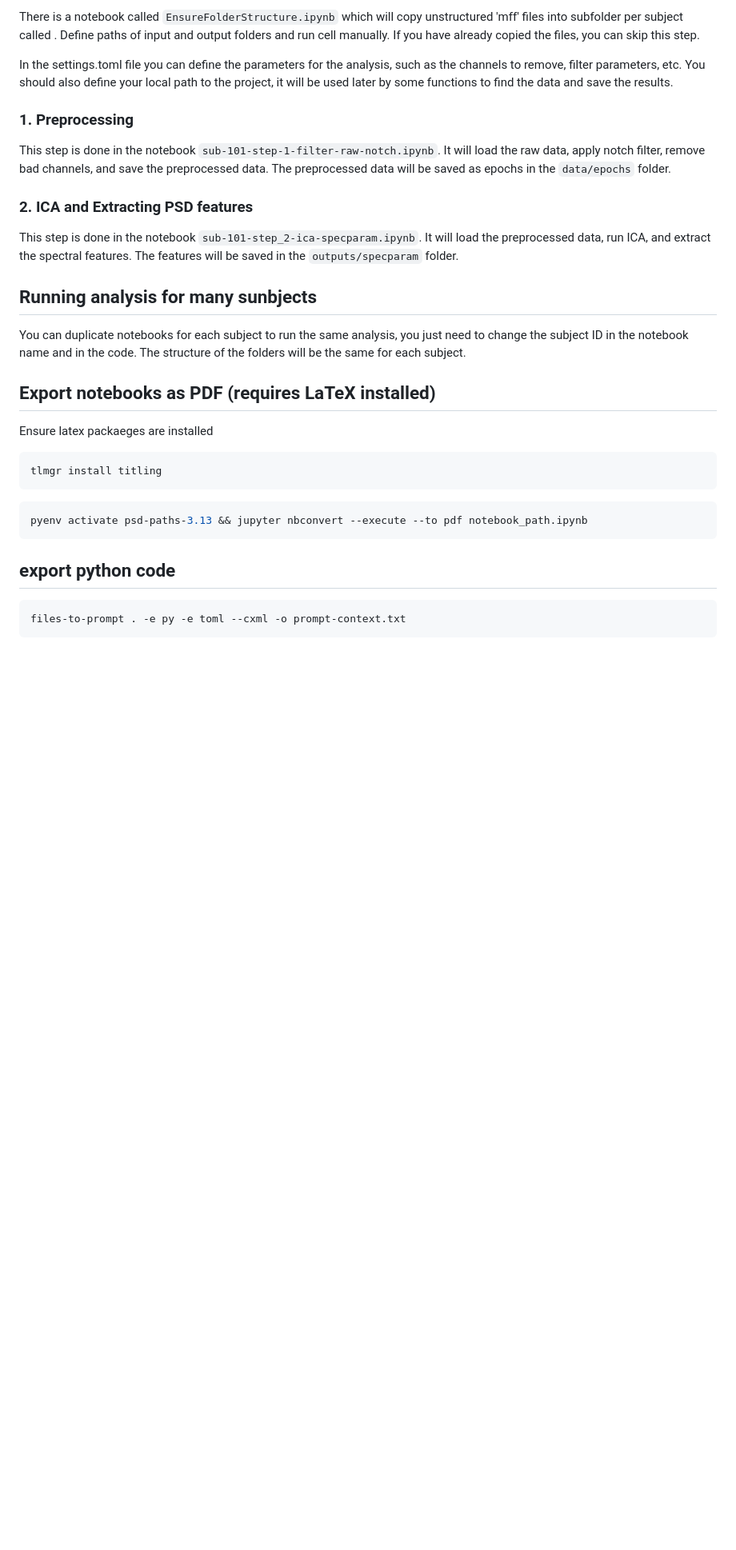
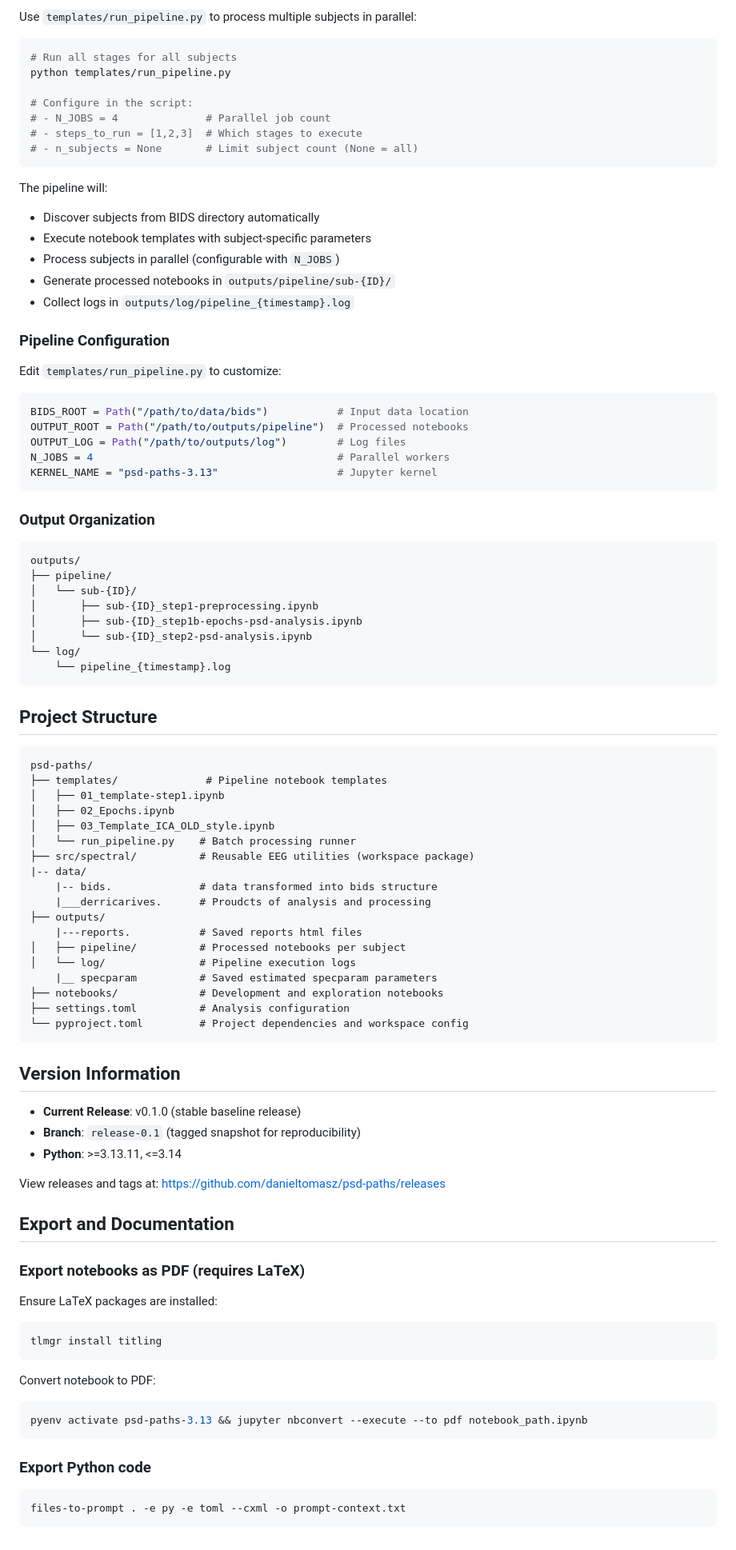
Before and after one commit to danieltomasz/psd-paths, a Markdown page: README.md, the part around the change printed below. Shown: that part at 80% size. GitHub-like rendering; blank space fills up the shorter version.

````diff
--- a/README.md
+++ b/README.md
@@ -48,33 +83,97 @@ All notebooks are located in the `analysis` folder. The analysis is organized in
 
-There is a notebook called `EnsureFolderStructure.ipynb` which will copy unstructured  'mff' files into subfolder per subject called . Define paths of input and output folders and run cell manually. If you have already copied the files, you can skip this step.
+Use `templates/run_pipeline.py` to process multiple subjects in parallel:
 
-In the settings.toml file you can define the parameters for the analysis, such as the channels to remove, filter parameters, etc. You should also define your local path to the project, it will be used later by some functions to find the data and save the results.
+```python
+# Run all stages for all subjects
+python templates/run_pipeline.py
 
-### 1. Preprocessing
+# Configure in the script:
+# - N_JOBS = 4              # Parallel job count
+# - steps_to_run = [1,2,3]  # Which stages to execute
+# - n_subjects = None       # Limit subject count (None = all)
+```
 
-This step is done in the notebook `sub-101-step-1-filter-raw-notch.ipynb`. It will load the raw data, apply notch filter, remove bad channels, and save the preprocessed data. The preprocessed data will be saved as epochs in the  `data/epochs` folder.
+The pipeline will:
 
-### 2. ICA and Extracting PSD features
+- Discover subjects from BIDS directory automatically
+- Execute notebook templates with subject-specific parameters
+- Process subjects in parallel (configurable with `N_JOBS`)
+- Generate processed notebooks in `outputs/pipeline/sub-{ID}/`
+- Collect logs in `outputs/log/pipeline_{timestamp}.log`
 
-This step is done in the notebook `sub-101-step_2-ica-specparam.ipynb`. It will load the preprocessed data, run ICA, and extract the spectral features. The features will be saved in the `outputs/specparam` folder.
+### Pipeline Configuration
 
-## Running analysis for many sunbjects
+Edit `templates/run_pipeline.py` to customize:
 
-You  can duplicate notebooks for each subject to run the same analysis, you just need to change the subject ID in the notebook name and in the code. The structure of the folders will be the same for each subject.
+```python
+BIDS_ROOT = Path("/path/to/data/bids")           # Input data location
+OUTPUT_ROOT = Path("/path/to/outputs/pipeline")  # Processed notebooks
+OUTPUT_LOG = Path("/path/to/outputs/log")        # Log files
+N_JOBS = 4                                       # Parallel workers
+KERNEL_NAME = "psd-paths-3.13"                   # Jupyter kernel
+```
 
-## Export notebooks as PDF (requires LaTeX installed)
+### Output Organization
 
-Ensure latex packaeges are installed
+```
+outputs/
+├── pipeline/
+│   └── sub-{ID}/
+│       ├── sub-{ID}_step1-preprocessing.ipynb
+│       ├── sub-{ID}_step1b-epochs-psd-analysis.ipynb
+│       └── sub-{ID}_step2-psd-analysis.ipynb
+└── log/
+    └── pipeline_{timestamp}.log
+```
+
+## Project Structure
+
+```
+psd-paths/
+├── templates/              # Pipeline notebook templates
+│   ├── 01_template-step1.ipynb
+│   ├── 02_Epochs.ipynb
+│   ├── 03_Template_ICA_OLD_style.ipynb
+│   └── run_pipeline.py    # Batch processing runner
+├── src/spectral/          # Reusable EEG utilities (workspace package)
+|-- data/
+    |-- bids.              # data transformed into bids structure
+    |___derricarives.      # Proudcts of analysis and processing
+├── outputs/
+    |---reports.           # Saved reports html files
+│   ├── pipeline/          # Processed notebooks per subject
+│   └── log/               # Pipeline execution logs
+    |__ specparam          # Saved estimated specparam parameters
+├── notebooks/             # Development and exploration notebooks
+├── settings.toml          # Analysis configuration
+└── pyproject.toml         # Project dependencies and workspace config
+```
+
+## Version Information
+
+- **Current Release**: v0.1.0 (stable baseline release)
+- **Branch**: `release-0.1` (tagged snapshot for reproducibility)
+- **Python**: >=3.13.11, <=3.14
+
+View releases and tags at: <https://github.com/danieltomasz/psd-paths/releases>
+
+## Export and Documentation
+
+### Export notebooks as PDF (requires LaTeX)
+
+Ensure LaTeX packages are installed:
 
 ```bash
 tlmgr install titling
 ```
 
+Convert notebook to PDF:
+
 ```python
 pyenv activate psd-paths-3.13 && jupyter nbconvert --execute --to pdf notebook_path.ipynb
 ```
 
-## export python code
+### Export Python code
 
 ```bash
 files-to-prompt . -e py -e toml --cxml -o prompt-context.txt
````
Also changed, not shown: other parts of README.md (+58 -23 lines).
